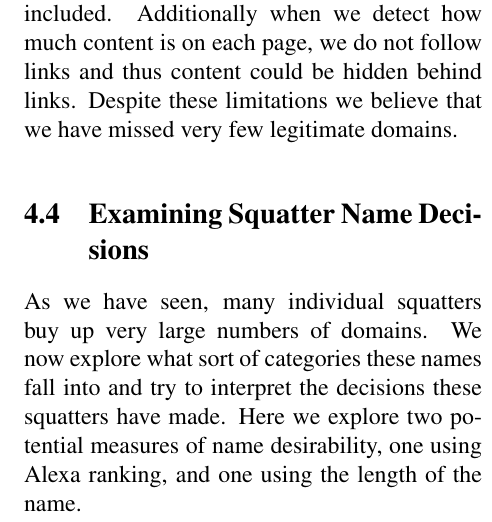
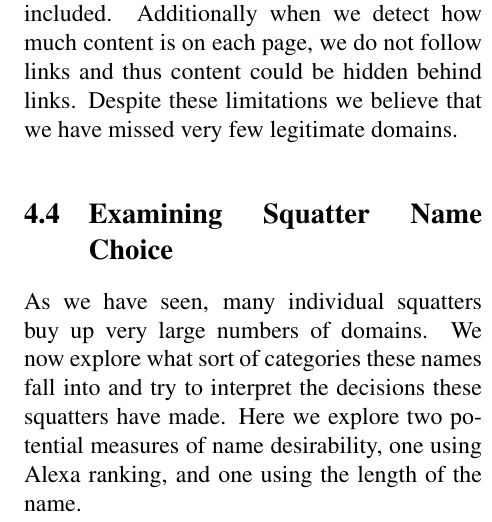
Before and after one commit to citp/namecoin-analysis, a LaTeX paper (paper/paper-namecoin.tex, which reads paper/domains.tex): part of one column of page 12 of 20, cut so that both start at the same text. Compiled offline with pdfLaTeX.

Commit message:
Change subsection title.

```diff
--- a/paper/domains.tex
+++ b/paper/domains.tex
@@ -89,7 +89,7 @@ We finished our analysis with 28 pages remaining. These pages represent the .bit
 
 Our approach to analyzing content suffers from a few limitations. First of all we only queried the main domain over port 80, thus if any of the servers only respond to subdomains or only serve content over HTTPS, they are not included. Additionally when we detect how much content is on each page, we do not follow links and thus content could be hidden behind links. Despite these limitations we believe that we have missed very few legitimate domains.
 
-\subsection{Examining Squatter Name Decisions}
+\subsection{Examining Squatter Name Choice}
 
 \begin{figure}[t]
   \centering
```
